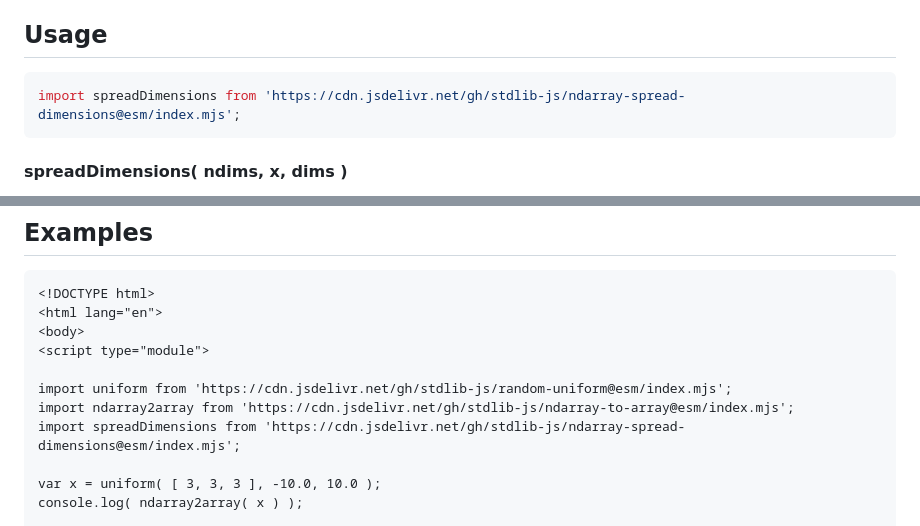
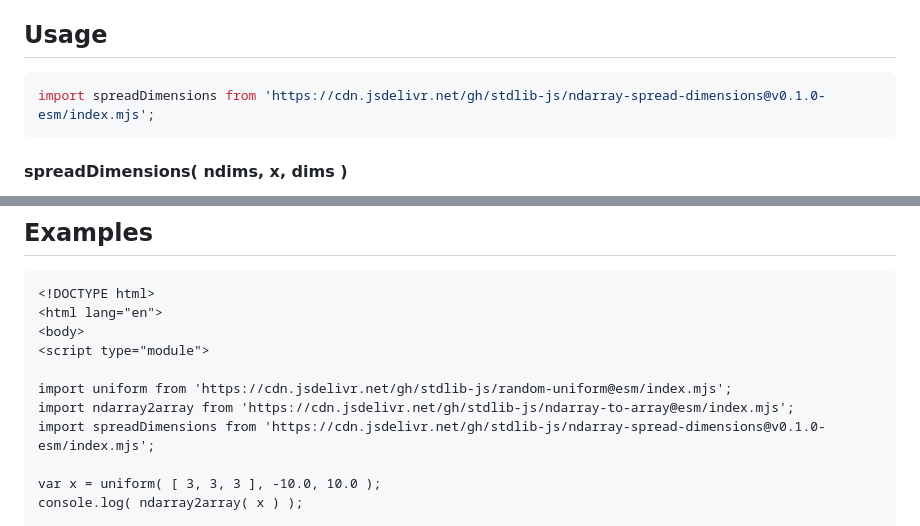
Before and after one commit to stdlib-js/ndarray-spread-dimensions, a Markdown page: README.md, 2 parts joined by grey strips. Drawn GitHub-style.

Commit message:
Update README.md for ESM bundle v0.1.0

````diff
--- a/README.md
+++ b/README.md
@@ -52,7 +52,7 @@ limitations under the License.
 ## Usage
 
 ```javascript
-import spreadDimensions from 'https://cdn.jsdelivr.net/gh/stdlib-js/ndarray-spread-dimensions@esm/index.mjs';
+import spreadDimensions from 'https://cdn.jsdelivr.net/gh/stdlib-js/ndarray-spread-dimensions@v0.1.0-esm/index.mjs';
 ```
 
 #### spreadDimensions( ndims, x, dims )
@@ -114,7 +114,7 @@ The function accepts the following arguments:
 
 import uniform from 'https://cdn.jsdelivr.net/gh/stdlib-js/random-uniform@esm/index.mjs';
 import ndarray2array from 'https://cdn.jsdelivr.net/gh/stdlib-js/ndarray-to-array@esm/index.mjs';
-import spreadDimensions from 'https://cdn.jsdelivr.net/gh/stdlib-js/ndarray-spread-dimensions@esm/index.mjs';
+import spreadDimensions from 'https://cdn.jsdelivr.net/gh/stdlib-js/ndarray-spread-dimensions@v0.1.0-esm/index.mjs';
 
 var x = uniform( [ 3, 3, 3 ], -10.0, 10.0 );
 console.log( ndarray2array( x ) );
````
